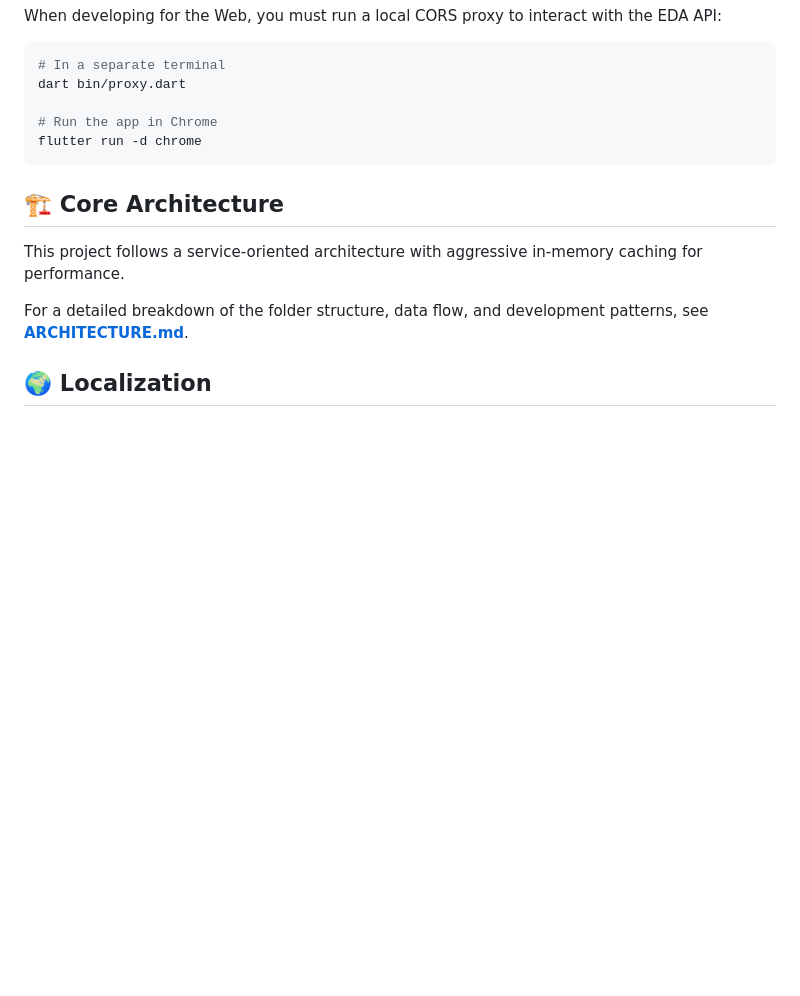
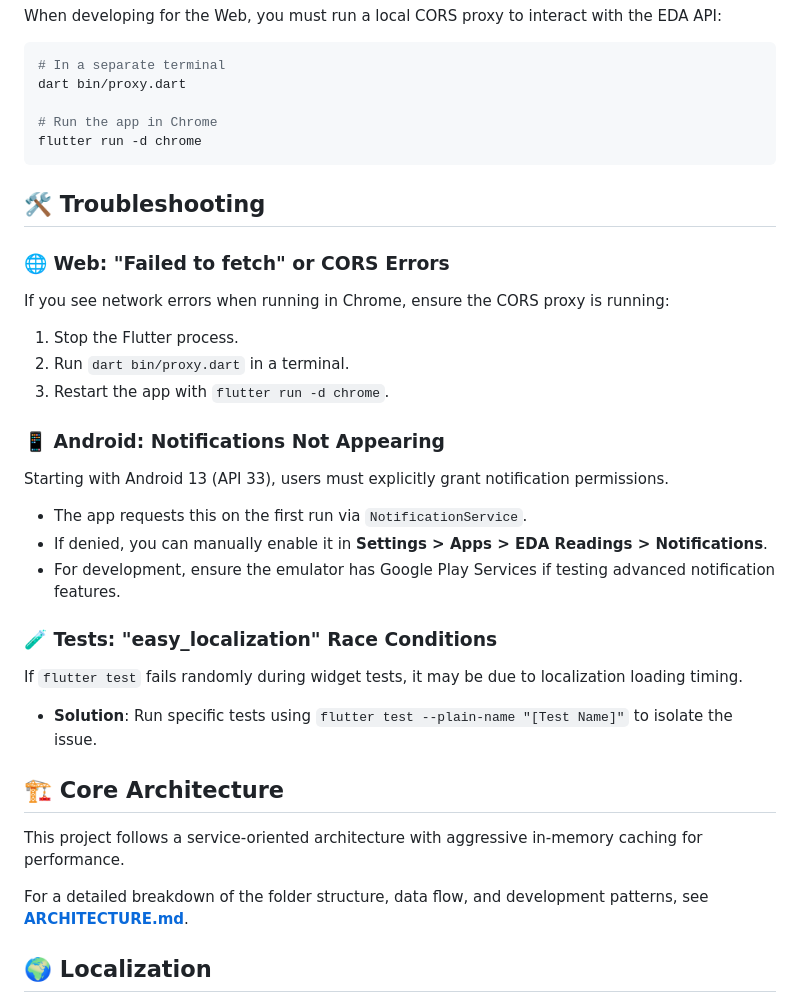
Before and after one commit to deciosfernandes/eda-readings-app, a Markdown page: README.md, the part around the change. Drawn GitHub-style; blank space fills up the shorter version.

````diff
--- a/README.md
+++ b/README.md
@@ -64,6 +64,24 @@ dart bin/proxy.dart
 flutter run -d chrome
 ```
 
+## 🛠️ Troubleshooting
+
+### 🌐 Web: "Failed to fetch" or CORS Errors
+If you see network errors when running in Chrome, ensure the CORS proxy is running:
+1. Stop the Flutter process.
+2. Run `dart bin/proxy.dart` in a terminal.
+3. Restart the app with `flutter run -d chrome`.
+
+### 📱 Android: Notifications Not Appearing
+Starting with Android 13 (API 33), users must explicitly grant notification permissions.
+- The app requests this on the first run via `NotificationService`.
+- If denied, you can manually enable it in **Settings > Apps > EDA Readings > Notifications**.
+- For development, ensure the emulator has Google Play Services if testing advanced notification features.
+
+### 🧪 Tests: "easy_localization" Race Conditions
+If `flutter test` fails randomly during widget tests, it may be due to localization loading timing.
+- **Solution**: Run specific tests using `flutter test --plain-name "[Test Name]"` to isolate the issue.
+
 ## 🏗️ Core Architecture
 
 This project follows a service-oriented architecture with aggressive in-memory caching for performance.
````
Also changed, not shown: .jules/ink.md (+10 -2 lines), ARCHITECTURE.md (+27 -0 lines).
